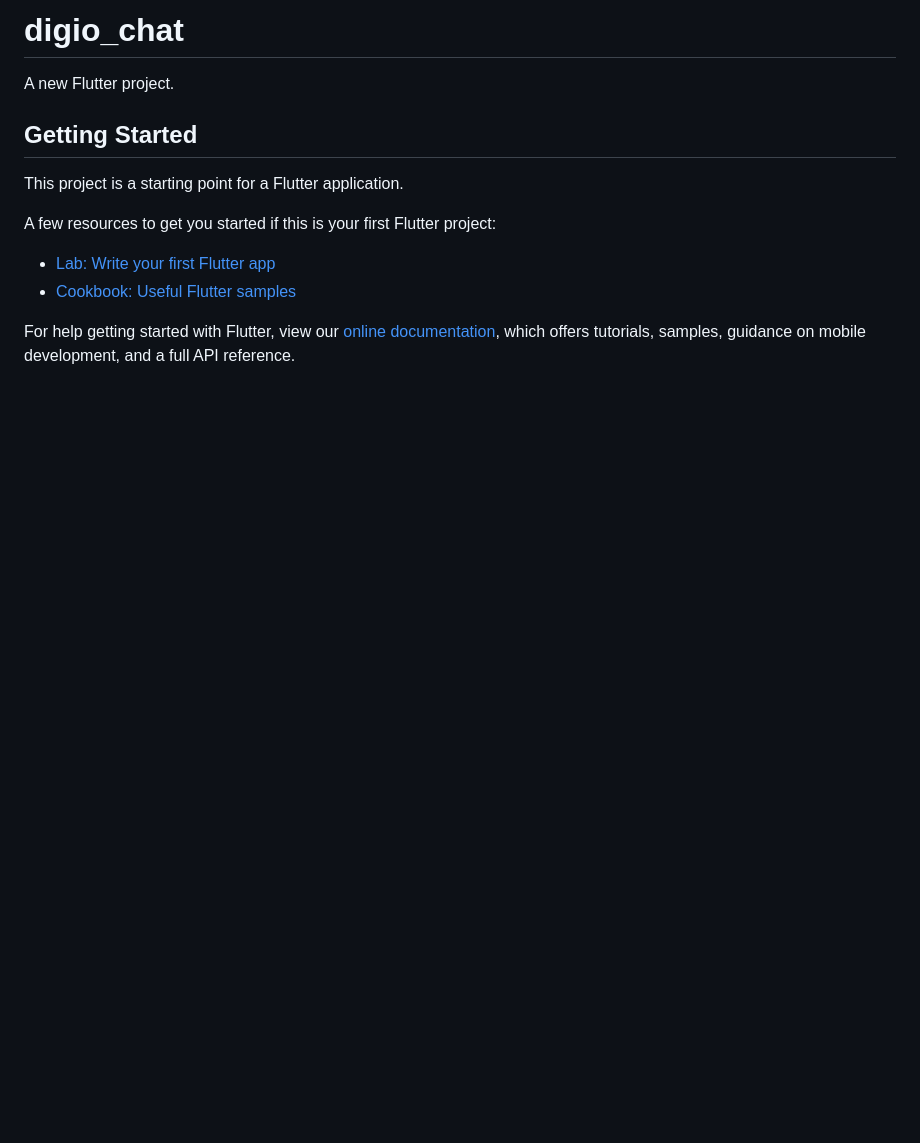
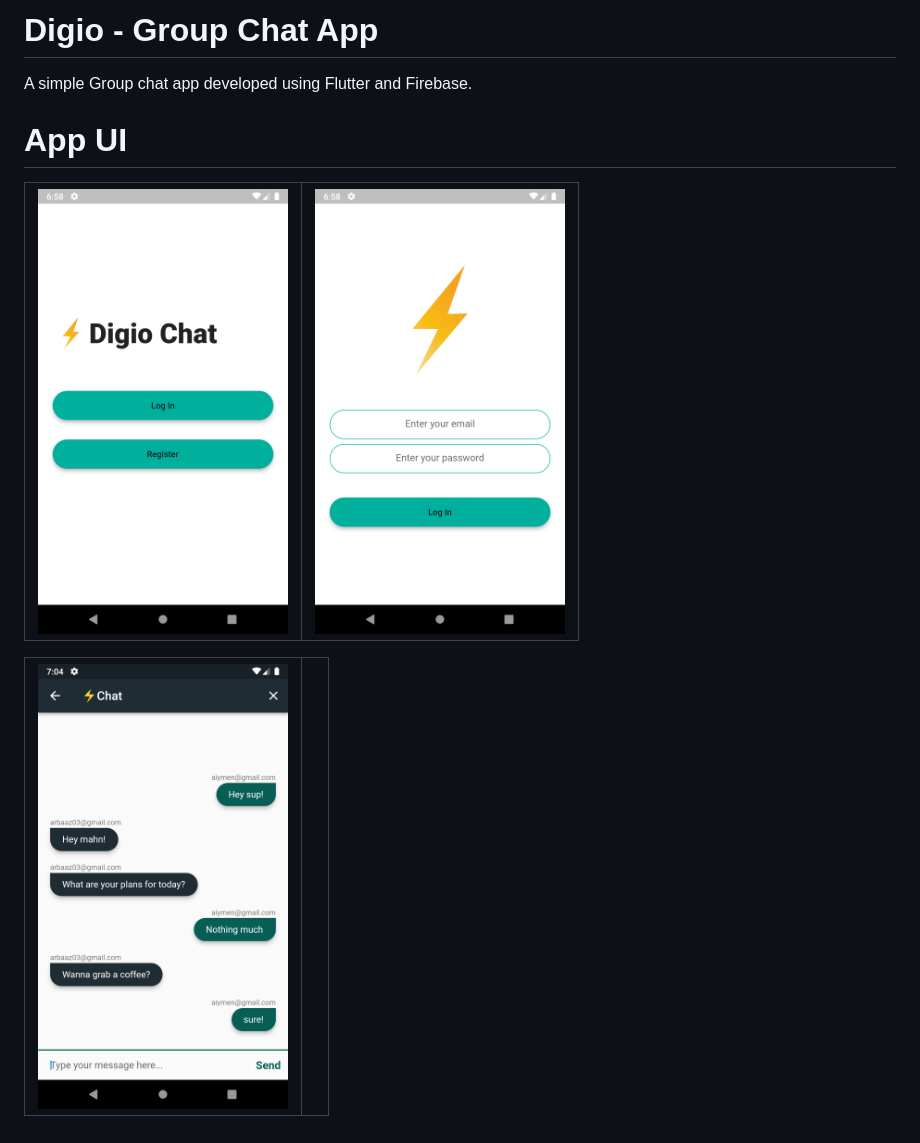
Before and after one commit to i-aiymen/digio-chat, a Markdown page: README.md, the part around the change. Rendered like a GitHub page; pictures changed too: assets/images/UI1.png (added), assets/images/UI2.png (added), assets/images/UI3.png (added); blank space fills up the shorter version.

```diff
--- a/README.md
+++ b/README.md
@@ -1,16 +1,13 @@
-# digio_chat
+# Digio - Group Chat App
 
-A new Flutter project.
+A simple Group chat app developed using Flutter and Firebase.
 
-## Getting Started
 
-This project is a starting point for a Flutter application.
 
-A few resources to get you started if this is your first Flutter project:
+# App UI
 
-- [Lab: Write your first Flutter app](https://flutter.dev/docs/get-started/codelab)
-- [Cookbook: Useful Flutter samples](https://flutter.dev/docs/cookbook)
+ <img align="left" alt="Splash Screen" src="assets/images/UI1.png" width="250px" height="450" /> | <img align="left" alt="Welcome Screen" src="assets/images/UI2.png" width="250px" height="450"/> |
+|-------------------------------------------------------------------------------------------------------------------------------------------------- | ----------------------------------------------------------------------------------------------------------------------------------------------------
 
-For help getting started with Flutter, view our
-[online documentation](https://flutter.dev/docs), which offers tutorials,
-samples, guidance on mobile development, and a full API reference.
+ <img align="left" alt="Splash Screen" src="assets/images/UI3.png" width="250px" height="450" /> |  |
+|-------------------------------------------------------------------------------------------------------------------------------------------------- | ----------------------------------------------------------------------------------------------------------------------------------------------------
```
